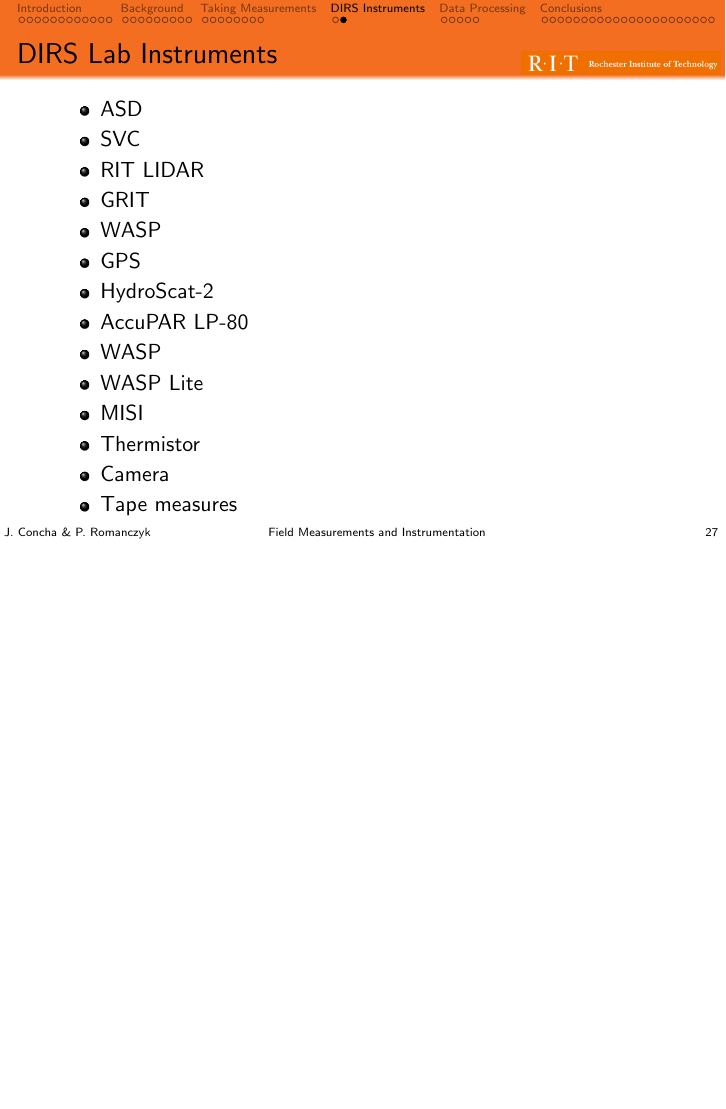
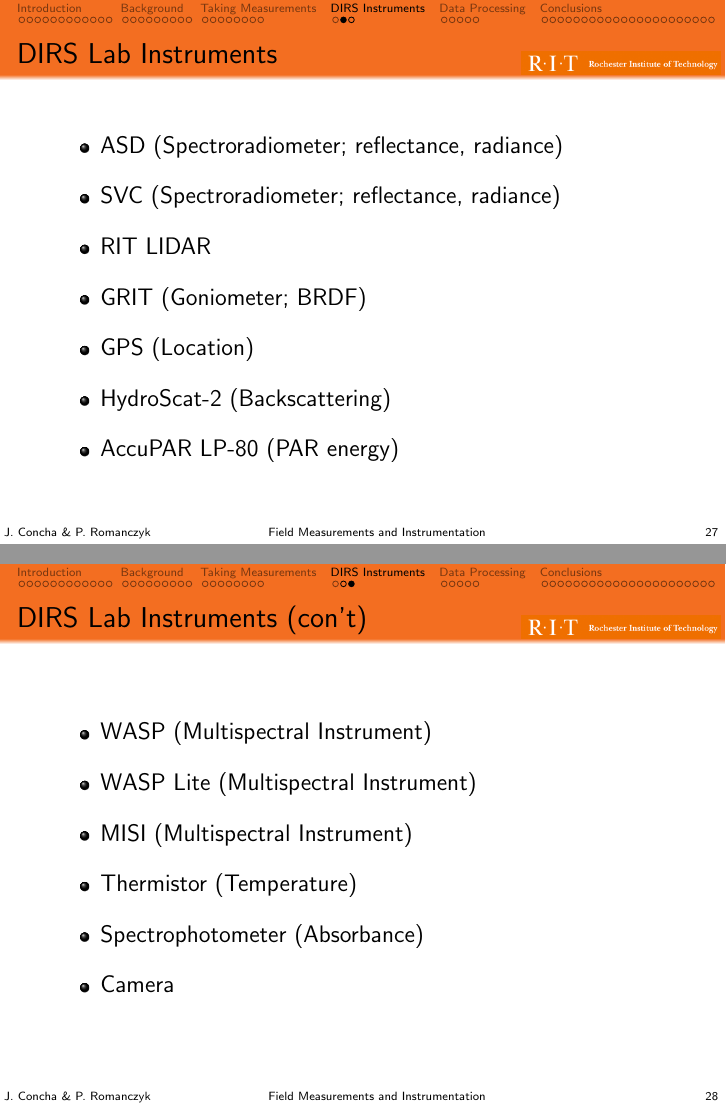
Before and after one commit to javierconcha/FieldMea, LaTeX slides (FieldMea_Beamer.tex): page 34 of 62 before the commit and pages 34 and 35 of 63 after it, the two joined at a grey line, the shorter picture padded with empty space. Compiled offline with pdfLaTeX.

Commit message:
last version, without DIRS instruments in details

```diff
--- a/FieldMea_Beamer.tex
+++ b/FieldMea_Beamer.tex
@@ -525,32 +527,39 @@
 \subsection*{}
 % --- slide ------------------------------------------------
 \begin{frame}{DIRS Lab Instruments}
-\begin{itemize}
-	\item ASD
-	\item SVC
+\large
+\begin{itemize}\itemsep.4cm
+	\item ASD (Spectroradiometer; reflectance, radiance)
+	\item SVC (Spectroradiometer; reflectance, radiance)
 	\item RIT LIDAR
-	\item GRIT
-	\item WASP
-	\item GPS
-	\item HydroScat-2
-	\item AccuPAR LP-80
-	\item WASP
-	\item WASP Lite
-	\item MISI
-	\item Thermistor
-	\item Camera
-	\item Tape measures
+	\item GRIT (Goniometer; BRDF)
+	\item GPS (Location)
+	\item HydroScat-2 (Backscattering)
+	\item AccuPAR LP-80 (PAR energy)
 \end{itemize}
 
 \end{frame}
+% --- slide ------------------------------------------------
+\begin{frame}{DIRS Lab Instruments (con't)}
+\large
+\begin{itemize}\itemsep.4cm
+	\item WASP (Multispectral Instrument)
+	\item WASP Lite (Multispectral Instrument)
+	\item MISI (Multispectral Instrument)
+	\item Thermistor (Temperature)
+	\item Spectrophotometer (Absorbance)
+	\item Camera
+\end{itemize}
 
+\end{frame}
 %%%%%%%%%%%%%%%%%%% SECTION %%%%%%%%%%%%%%%%%%%%%%%%%%%%%%%%
 \section{Data Processing}
 \subsection*{}
 % --- slide ------------------------------------------------
 \begin{frame}{Data Extraction}
+\Large
 \begin{itemize}\itemsep.4cm
-	\item Raw data in proprietary format (depending of the instrument). Ex: *.dat, *..SPC
+	\item Raw data in proprietary format (depending of the instrument). Ex: *.dat, *.SPC
 	\item Translate or export to ASCII (*.txt, *.ASC)
 	\item Text files manipulation (IDL, Matlab, Python, C++, bash).
 \end{itemize}
```
Also changed, not shown: FieldMea_Beamer.tex (2 more changed lines).
